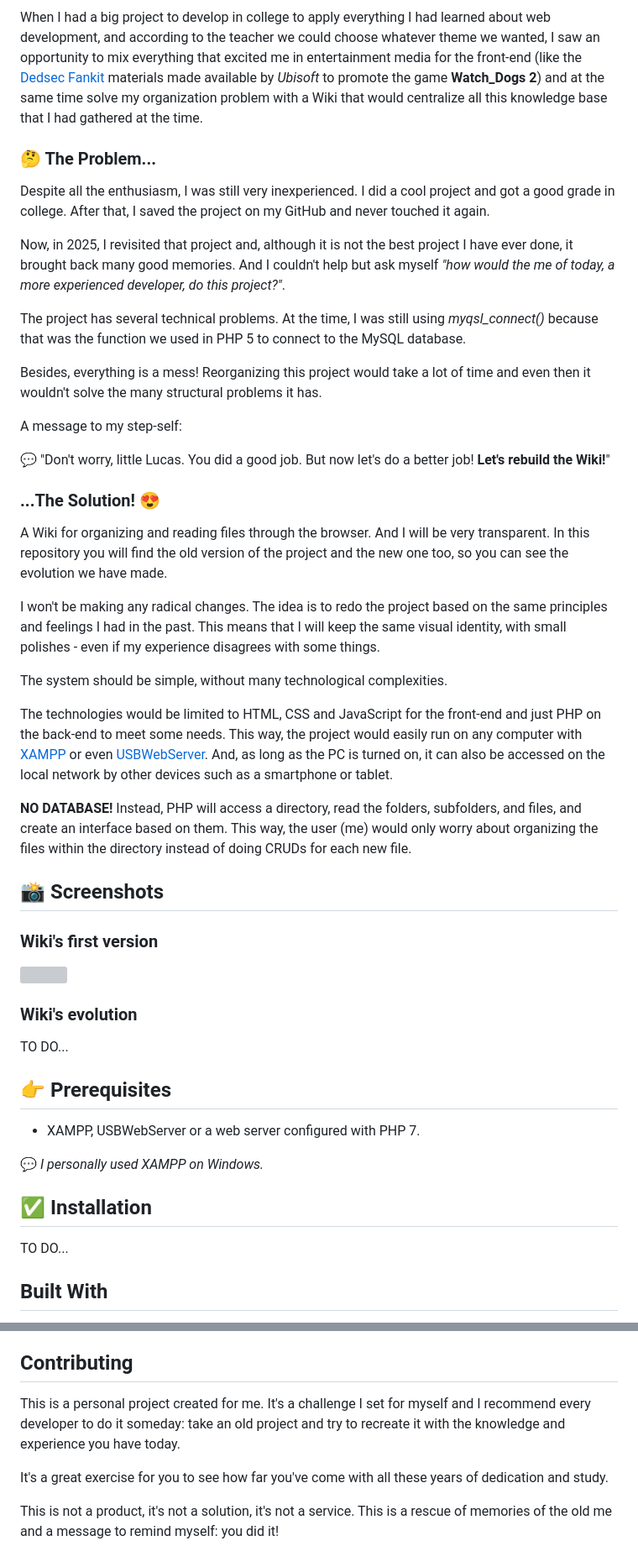
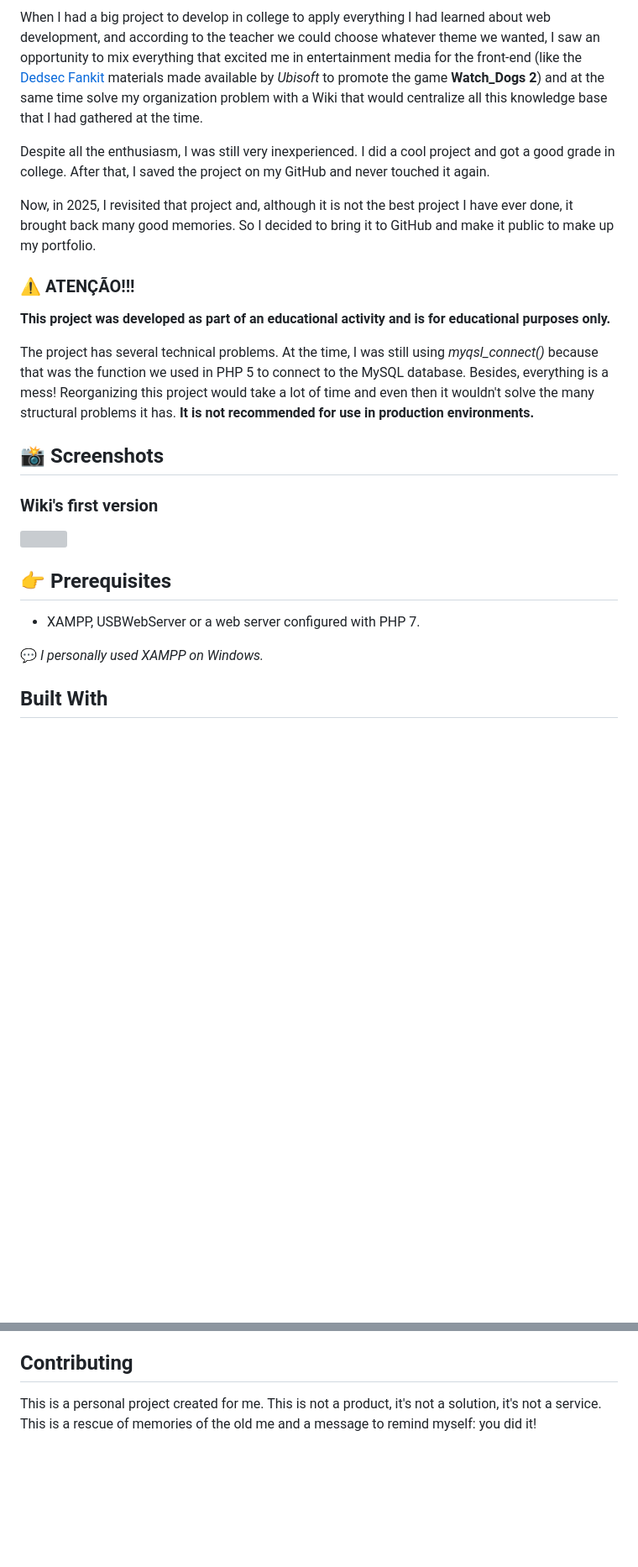
Before and after one commit to lucasfrag/wiki, a Markdown page: README.md, 2 parts joined by grey strips. Shown: that part at 84% size. Drawn GitHub-style; blank space fills up the shorter version; grey boxes are pictures that could not be loaded.

Commit message:
Update README for clarity and organization

```diff
--- a/README.md
+++ b/README.md
@@ -24,15 +26,19 @@ I was very excited and I was studying a lot! I studied and practiced every day,
 
 When I had a big project to develop in college to apply everything I had learned about web development, and according to the teacher we could choose whatever theme we wanted, I saw an opportunity to mix everything that excited me in entertainment media for the front-end (like the [Dedsec Fankit](https://news.ubisoft.com/en-us/article/13qrfvKY8TBLMHHDSe2zdh/watch-dogs-2-grab-the-dedsec-fankit-and-marcus-holloway-cosplay-guide) materials made available by *Ubisoft* to promote the game **Watch_Dogs 2**) and at the same time solve my organization problem with a Wiki that would centralize all this knowledge base that I had gathered at the time.
 
-### 🤔 The Problem...
 Despite all the enthusiasm, I was still very inexperienced. I did a cool project and got a good grade in college. After that, I saved the project on my GitHub and never touched it again.
 
-Now, in 2025, I revisited that project and, although it is not the best project I have ever done, it brought back many good memories. And I couldn't help but ask myself *"how would the me of today, a more experienced developer, do this project?"*.
+Now, in 2025, I revisited that project and, although it is not the best project I have ever done, it brought back many good memories. So I decided to bring it to GitHub and make it public to make up my portfolio.
+
+
+### ⚠️ ATENÇÃO!!!
+**This project was developed as part of an educational activity and is for educational purposes only.**
 
 The project has several technical problems. At the time, I was still using *myqsl_connect()* because that was the function we used in PHP 5 to connect to the MySQL database.
+Besides, everything is a mess! Reorganizing this project would take a lot of time and even then it wouldn't solve the many structural problems it has. **It is not recommended for use in production environments.**
 
-Besides, everything is a mess! Reorganizing this project would take a lot of time and even then it wouldn't solve the many structural problems it has.
 
+<!--
 A message to my step-self:
 
 💬 "Don't worry, little Lucas. You did a good job. But now let's do a better job! **Let's rebuild the Wiki!**"
@@ -50,15 +56,14 @@ The technologies would be limited to HTML, CSS and JavaScript for the front-end
 And, as long as the PC is turned on, it can also be accessed on the local network by other devices such as a smartphone or tablet.
 
 <b>NO DATABASE!</b> Instead, PHP will access a directory, read the folders, subfolders, and files, and create an interface based on them. This way, the user (me) would only worry about organizing the files within the directory instead of doing CRUDs for each new file.
-
+-->
 
 ## 📸 Screenshots
 
 ### Wiki's first version
 <img src="https://github.com/lucasfrag/Wiki-REMAKE/blob/main/old_project/sample/01.png">
 
-### Wiki's evolution
-TO DO...
+
 
 
 ## 👉 Prerequisites
@@ -68,10 +73,6 @@ TO DO...
 💬<i> I personally used XAMPP on Windows.</i>
 
 
-## ✅ Installation
-
-TO DO...
-
 ## Built With
 - [HTML](https://developer.mozilla.org/en-US/docs/Web/HTML)
 - [CSS](https://developer.mozilla.org/en-US/docs/Web/CSS)
@@ -79,8 +80,4 @@ TO DO...
 - [PHP](https://www.php.net/)
 
 ## Contributing
-This is a personal project created for me. It's a challenge I set for myself and I recommend every developer to do it someday: take an old project and try to recreate it with the knowledge and experience you have today.
-
-It's a great exercise for you to see how far you've come with all these years of dedication and study.
-
-This is not a product, it's not a solution, it's not a service. This is a rescue of memories of the old me and a message to remind myself: you did it!
+This is a personal project created for me. This is not a product, it's not a solution, it's not a service. This is a rescue of memories of the old me and a message to remind myself: you did it!
```
Also changed, not shown: other parts of README.md (+4 -2 lines).
